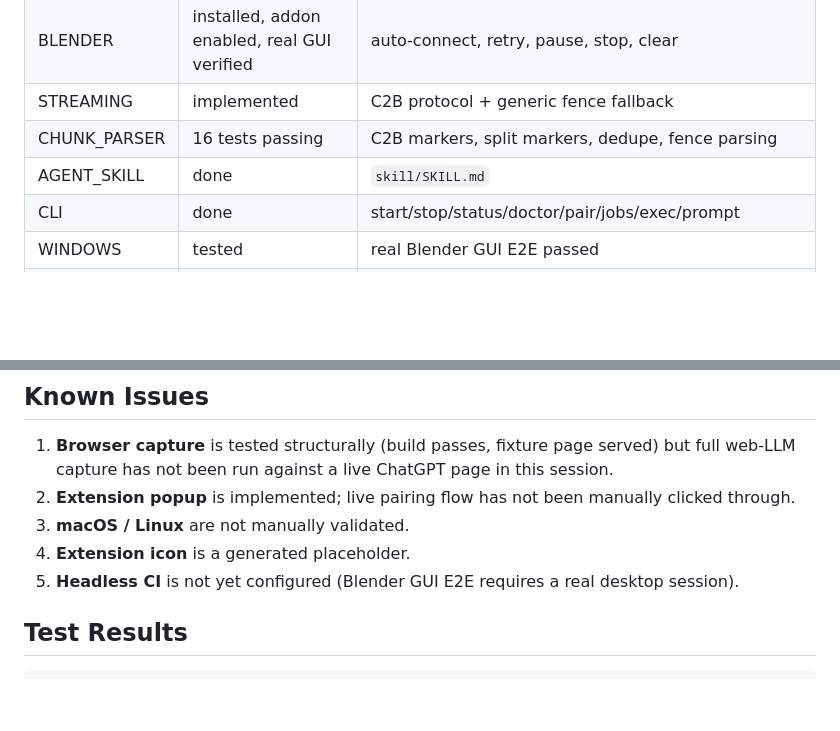
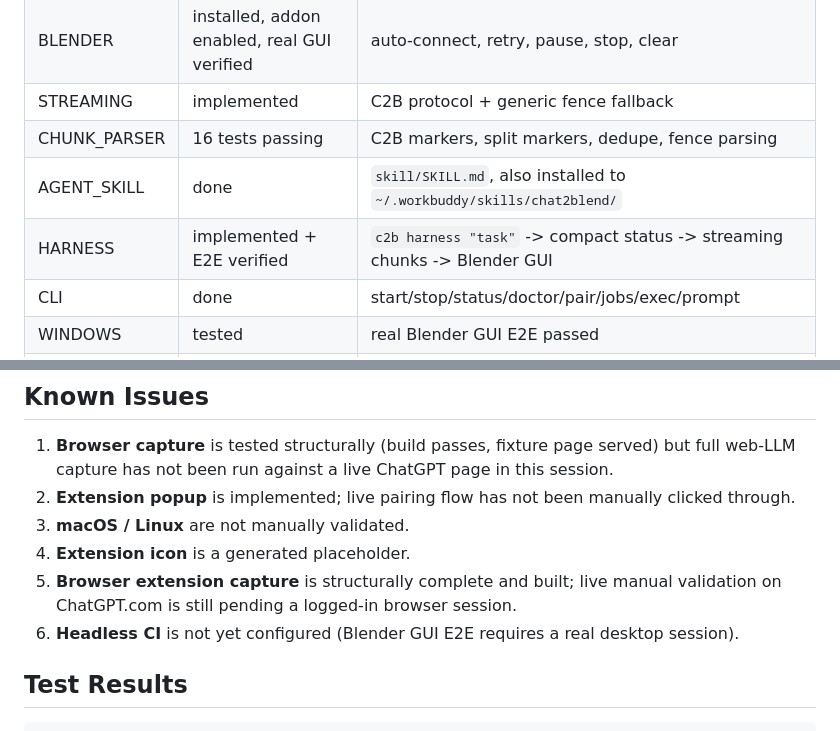
Before and after one commit to nanhudev/chat2blend, a Markdown page: PROJECT_STATUS.md, 2 parts joined by grey strips. Drawn GitHub-style; blank space fills up the shorter version.

Commit message:
docs: update project status with harness E2E

```diff
--- a/PROJECT_STATUS.md
+++ b/PROJECT_STATUS.md
@@ -23,7 +23,8 @@ The core loop is real and verified on Windows with Blender 4.2.9:
 | BLENDER | installed, addon enabled, real GUI verified | auto-connect, retry, pause, stop, clear |
 | STREAMING | implemented | C2B protocol + generic fence fallback |
 | CHUNK_PARSER | 16 tests passing | C2B markers, split markers, dedupe, fence parsing |
-| AGENT_SKILL | done | `skill/SKILL.md` |
+| AGENT_SKILL | done | `skill/SKILL.md`, also installed to `~/.workbuddy/skills/chat2blend/` |
+| HARNESS | implemented + E2E verified | `c2b harness "task"` -> compact status -> streaming chunks -> Blender GUI |
 | CLI | done | start/stop/status/doctor/pair/jobs/exec/prompt |
 | WINDOWS | tested | real Blender GUI E2E passed |
 | MACOS | architecture supported, not manually tested | paths use os.homedir / path.join |
@@ -39,7 +40,8 @@ The core loop is real and verified on Windows with Blender 4.2.9:
 2. **Extension popup** is implemented; live pairing flow has not been manually clicked through.
 3. **macOS / Linux** are not manually validated.
 4. **Extension icon** is a generated placeholder.
-5. **Headless CI** is not yet configured (Blender GUI E2E requires a real desktop session).
+5. **Browser extension capture** is structurally complete and built; live manual validation on ChatGPT.com is still pending a logged-in browser session.
+6. **Headless CI** is not yet configured (Blender GUI E2E requires a real desktop session).
 
 ## Test Results
 
```
